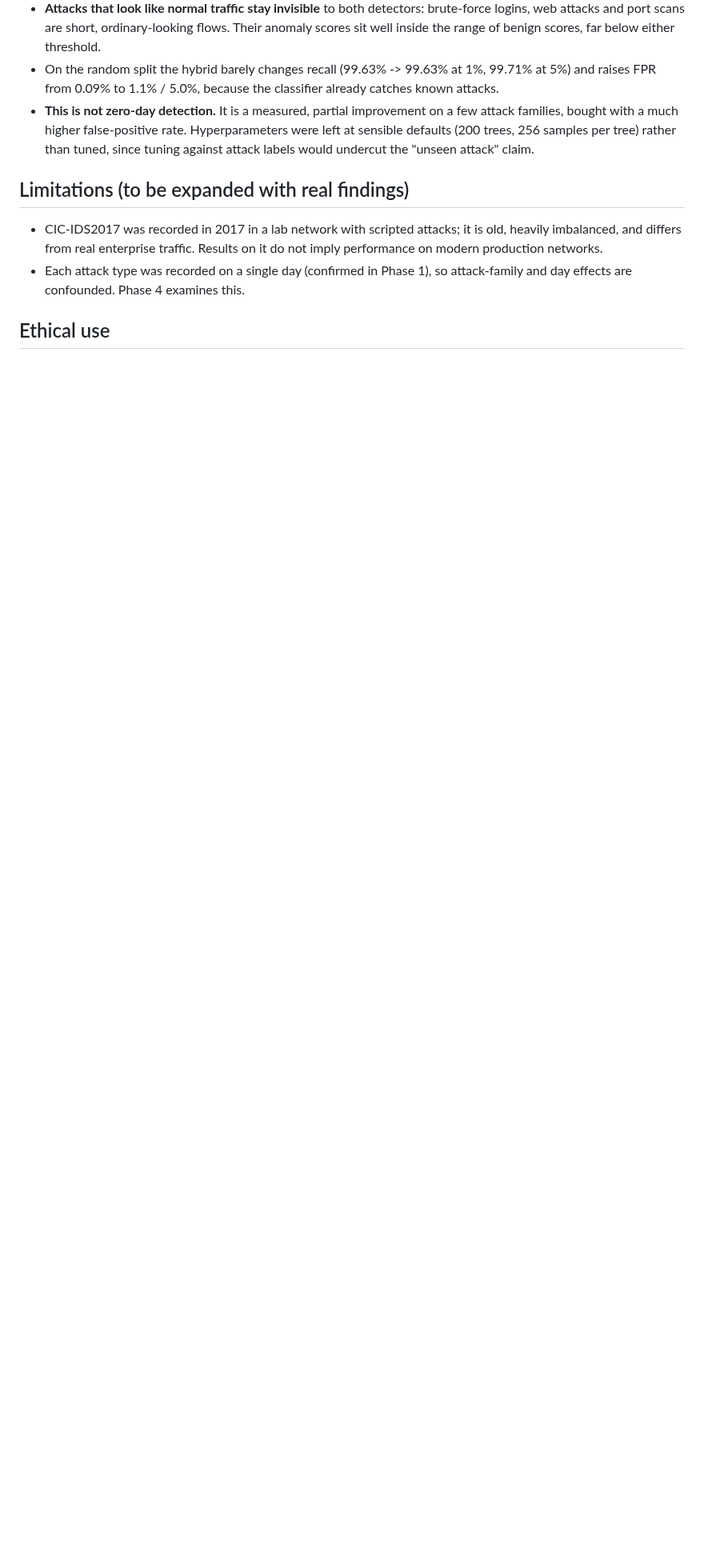
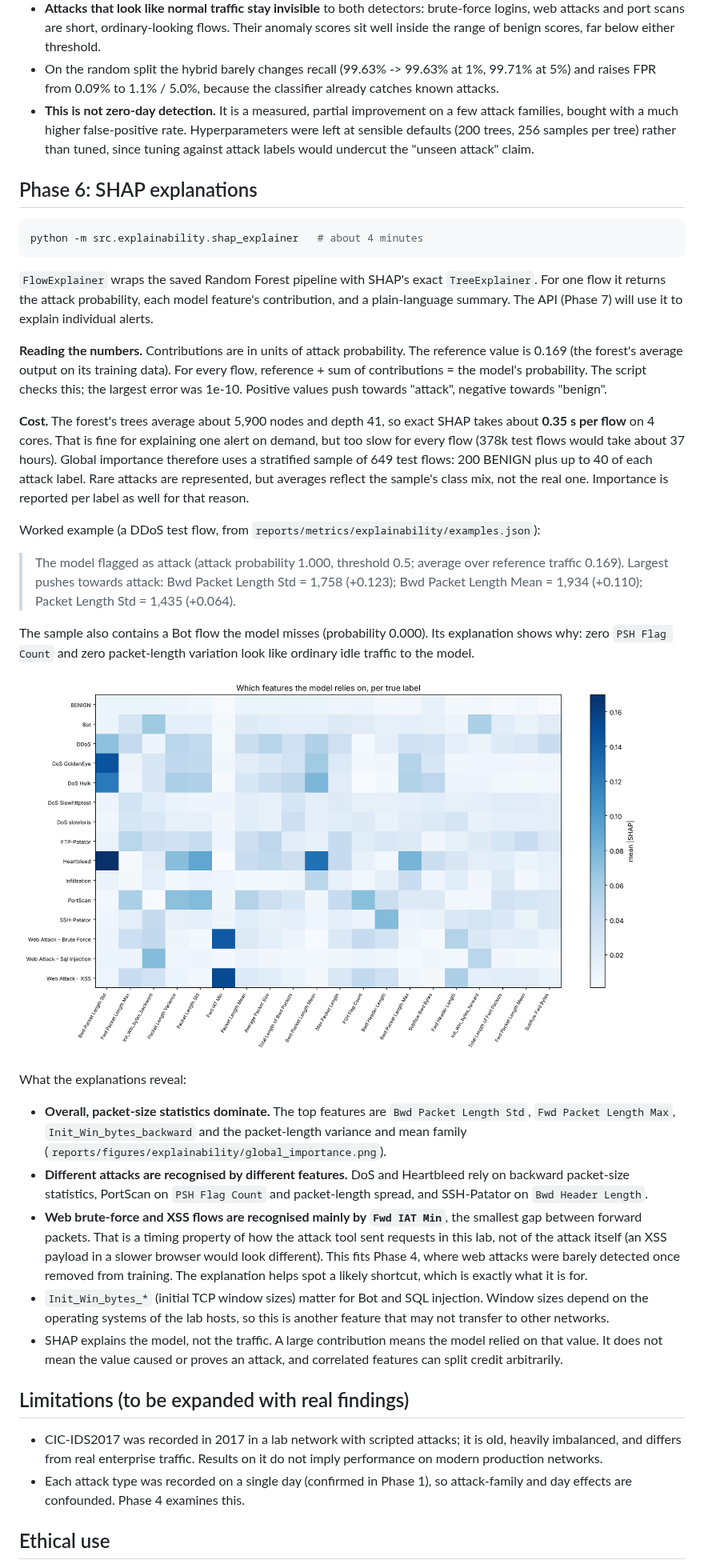
Before and after one commit to tejas-sangale04/Intrusion-Detection-System-using-Random-Forest, a Markdown page: README.md, the part around one of its changes. Shown at 80% size. Rendered like a GitHub page; pictures changed too: reports/figures/explainability/importance_by_label.png (added); blank space fills up the shorter version.

````diff
--- a/README.md
+++ b/README.md
@@ -394,6 +395,67 @@ What this means:
   tree) rather than tuned, since tuning against attack labels would undercut
   the "unseen attack" claim.
 
+## Phase 6: SHAP explanations
+
+```powershell
+python -m src.explainability.shap_explainer   # about 4 minutes
+```
+
+`FlowExplainer` wraps the saved Random Forest pipeline with SHAP's exact
+`TreeExplainer`. For one flow it returns the attack probability, each model
+feature's contribution, and a plain-language summary. The API (Phase 7) will
+use it to explain individual alerts.
+
+**Reading the numbers.** Contributions are in units of attack probability.
+The reference value is 0.169 (the forest's average output on its training
+data). For every flow, reference + sum of contributions = the model's
+probability. The script checks this; the largest error was 1e-10. Positive
+values push towards "attack", negative towards "benign".
+
+**Cost.** The forest's trees average about 5,900 nodes and depth 41, so exact
+SHAP takes about **0.35 s per flow** on 4 cores. That is fine for explaining
+one alert on demand, but too slow for every flow (378k test flows would take
+about 37 hours). Global importance therefore uses a stratified sample of 649
+test flows: 200 BENIGN plus up to 40 of each attack label. Rare attacks are
+represented, but averages reflect the sample's class mix, not the real one.
+Importance is reported per label as well for that reason.
+
+Worked example (a DDoS test flow, from `reports/metrics/explainability/examples.json`):
+
+> The model flagged as attack (attack probability 1.000, threshold 0.5;
+> average over reference traffic 0.169). Largest pushes towards attack:
+> Bwd Packet Length Std = 1,758 (+0.123); Bwd Packet Length Mean = 1,934
+> (+0.110); Packet Length Std = 1,435 (+0.064).
+
+The sample also contains a Bot flow the model misses (probability 0.000). Its
+explanation shows why: zero `PSH Flag Count` and zero packet-length
+variation look like ordinary idle traffic to the model.
+
+![Importance by label](reports/figures/explainability/importance_by_label.png)
+
+What the explanations reveal:
+
+* **Overall, packet-size statistics dominate.** The top features are
+  `Bwd Packet Length Std`, `Fwd Packet Length Max`, `Init_Win_bytes_backward`
+  and the packet-length variance and mean family
+  (`reports/figures/explainability/global_importance.png`).
+* **Different attacks are recognised by different features.** DoS and
+  Heartbleed rely on backward packet-size statistics, PortScan on
+  `PSH Flag Count` and packet-length spread, and SSH-Patator on
+  `Bwd Header Length`.
+* **Web brute-force and XSS flows are recognised mainly by `Fwd IAT Min`**, the smallest gap
+  between forward packets. That is a timing property of how the attack tool
+  sent requests in this lab, not of the attack itself (an XSS payload in a
+  slower browser would look different). This fits Phase 4, where web
+  attacks were barely detected once removed from training. The explanation
+  helps spot a likely shortcut, which is exactly what it is for.
+* `Init_Win_bytes_*` (initial TCP window sizes) matter for Bot and SQL
+  injection. Window sizes depend on the operating systems of the lab hosts,
+  so this is another feature that may not transfer to other networks.
+* SHAP explains the model, not the traffic. A large contribution means the
+  model relied on that value. It does not mean the value caused or proves
+  an attack, and correlated features can split credit arbitrarily.
+
 ## Limitations (to be expanded with real findings)
 
 * CIC-IDS2017 was recorded in 2017 in a lab network with scripted attacks; it
````
Also changed, not shown: other parts of README.md (+2 -1 lines), reports/figures/explainability/global_importance.png (added), reports/figures/explainability/shap_summary.png (added), 8 other files.
